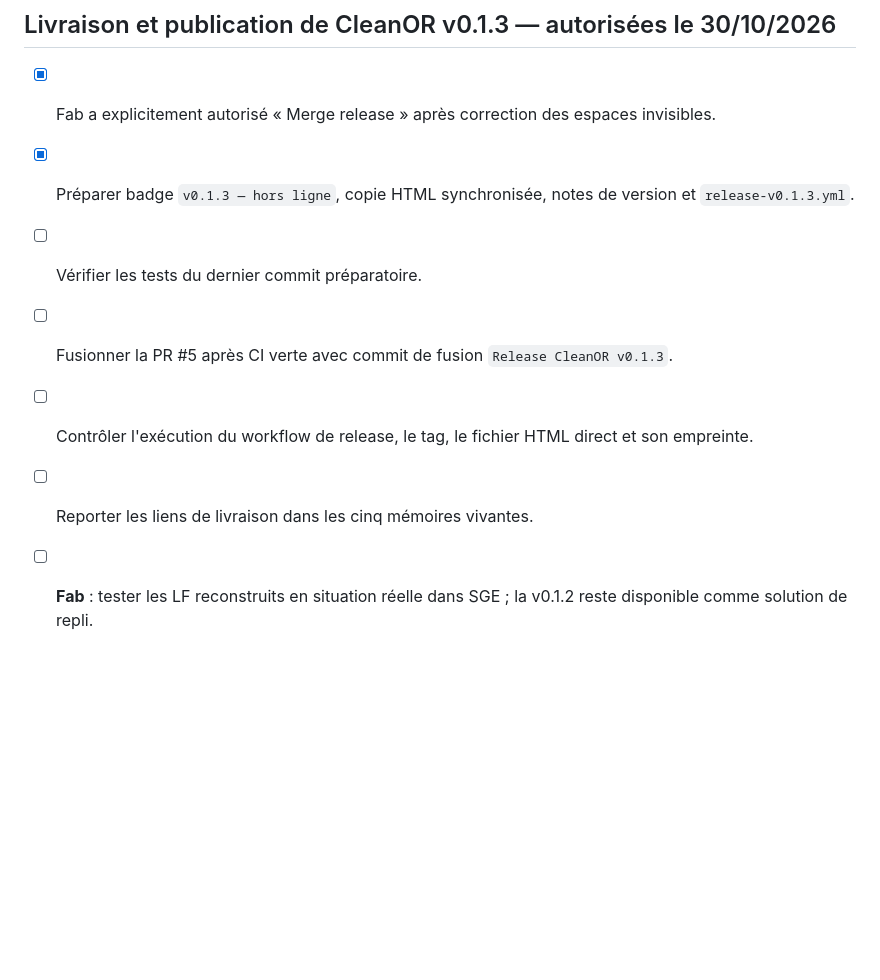
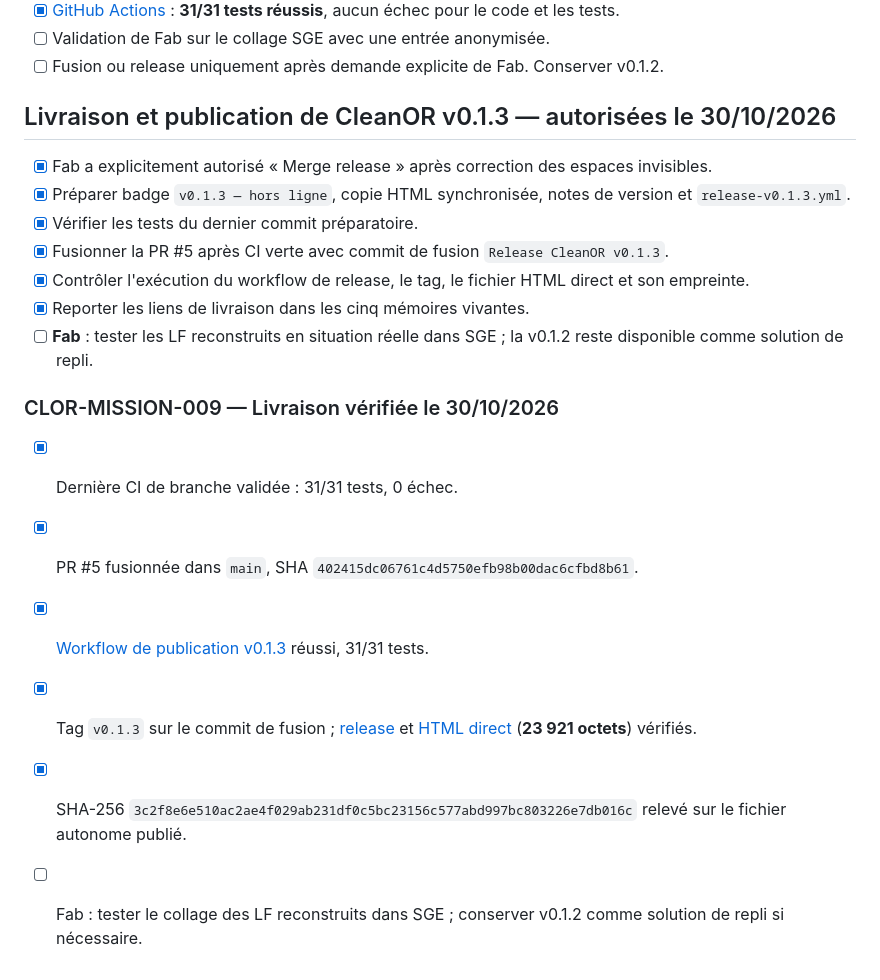
Before and after one commit to greenpower2669/CleanOR, a Markdown page: todo.md, the part around the change. GitHub-like rendering; blank space fills up the shorter version.

Commit message:
docs: enregistrer la fusion et release vérifiées CleanOR v0.1.3

```diff
--- a/todo.md
+++ b/todo.md
@@ -118,8 +118,16 @@
 ## Livraison et publication de CleanOR v0.1.3 — autorisées le 30/10/2026
 - [x] Fab a explicitement autorisé « Merge release » après correction des espaces invisibles.
 - [x] Préparer badge `v0.1.3 — hors ligne`, copie HTML synchronisée, notes de version et `release-v0.1.3.yml`.
-- [ ] Vérifier les tests du dernier commit préparatoire.
-- [ ] Fusionner la PR #5 après CI verte avec commit de fusion `Release CleanOR v0.1.3`.
-- [ ] Contrôler l'exécution du workflow de release, le tag, le fichier HTML direct et son empreinte.
-- [ ] Reporter les liens de livraison dans les cinq mémoires vivantes.
+- [x] Vérifier les tests du dernier commit préparatoire.
+- [x] Fusionner la PR #5 après CI verte avec commit de fusion `Release CleanOR v0.1.3`.
+- [x] Contrôler l'exécution du workflow de release, le tag, le fichier HTML direct et son empreinte.
+- [x] Reporter les liens de livraison dans les cinq mémoires vivantes.
 - [ ] **Fab** : tester les LF reconstruits en situation réelle dans SGE ; la v0.1.2 reste disponible comme solution de repli.
+
+### CLOR-MISSION-009 — Livraison vérifiée le 30/10/2026
+- [x] Dernière CI de branche validée : 31/31 tests, 0 échec.
+- [x] PR #5 fusionnée dans `main`, SHA `402415dc06761c4d5750efb98b00dac6cfbd8b61`.
+- [x] [Workflow de publication v0.1.3](https://github.com/greenpower2669/CleanOR/actions/runs/41035835101) réussi, 31/31 tests.
+- [x] Tag `v0.1.3` sur le commit de fusion ; [release](https://github.com/greenpower2669/CleanOR/releases/tag/v0.1.3) et [HTML direct](https://github.com/greenpower2669/CleanOR/releases/download/v0.1.3/CleanOR-v0.1.3.html) (**23 921 octets**) vérifiés.
+- [x] SHA-256 `3c2f8e6e510ac2ae4f029ab231df0c5bc23156c577abd997bc803226e7db016c` relevé sur le fichier autonome publié.
+- [ ] Fab : tester le collage des LF reconstruits dans SGE ; conserver v0.1.2 comme solution de repli si nécessaire.
```
